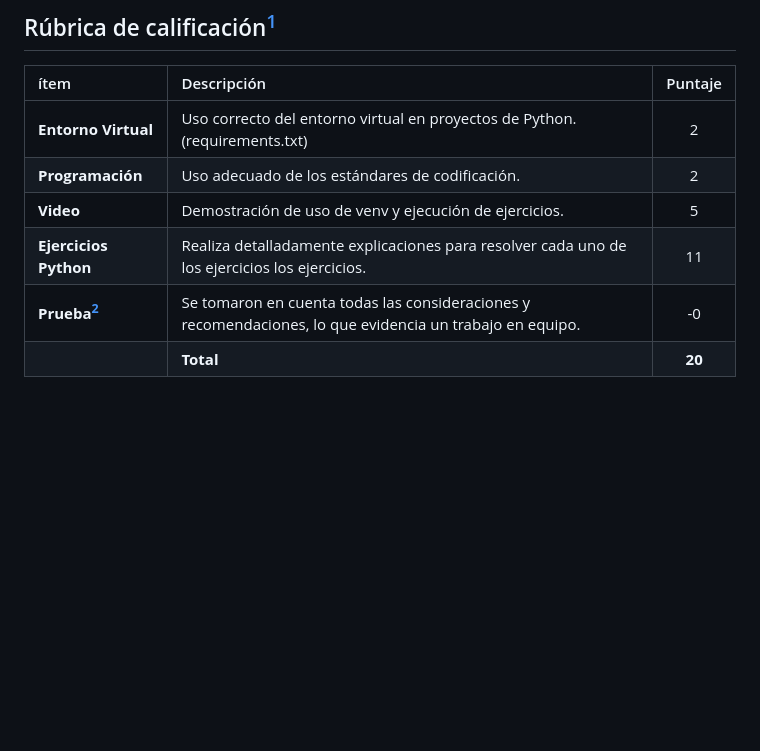
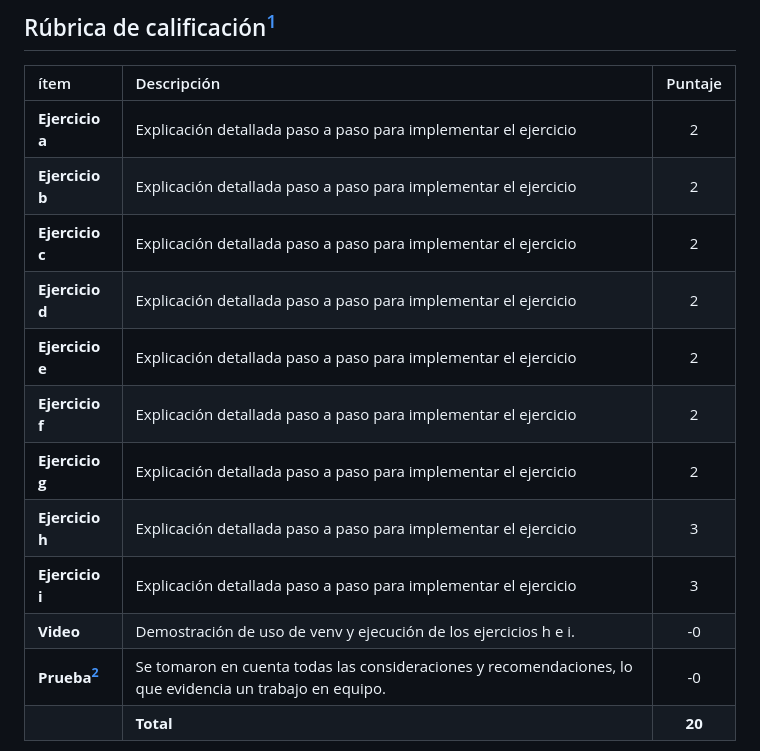
Before and after one commit to rescobedoq/daw, a Markdown page: lab04/README.md, the part around the change. Drawn GitHub-style; blank space fills up the shorter version.

```diff
--- a/lab04/README.md
+++ b/lab04/README.md
@@ -95,10 +95,16 @@
 ## Rúbrica de calificación[^1]
 | ítem | Descripción | Puntaje |
 | :--- | :--- | :---: |
-| **Entorno Virtual** | Uso correcto del entorno virtual en proyectos de Python. (requirements.txt) | 2 |
-| **Programación** | Uso adecuado de los estándares de codificación.| 2 |
-| **Video** | Demostración de uso de venv y ejecución de ejercicios.| 5 |
-| **Ejercicios Python** | Realiza detalladamente explicaciones para resolver cada uno de los ejercicios los ejercicios. | 11 |
+| **Ejercicio a** | Explicación detallada paso a paso para implementar el ejercicio | 2 |
+| **Ejercicio b** | Explicación detallada paso a paso para implementar el ejercicio | 2 |
+| **Ejercicio c** | Explicación detallada paso a paso para implementar el ejercicio | 2 |
+| **Ejercicio d** | Explicación detallada paso a paso para implementar el ejercicio | 2 |
+| **Ejercicio e** | Explicación detallada paso a paso para implementar el ejercicio | 2 |
+| **Ejercicio f** | Explicación detallada paso a paso para implementar el ejercicio | 2 |
+| **Ejercicio g** | Explicación detallada paso a paso para implementar el ejercicio | 2 |
+| **Ejercicio h** | Explicación detallada paso a paso para implementar el ejercicio | 3 |
+| **Ejercicio i** | Explicación detallada paso a paso para implementar el ejercicio | 3 |
+| **Video** | Demostración de uso de venv y ejecución de los ejercicios h e i.| -0 |
 | **Prueba[^2]** | Se tomaron en cuenta todas las consideraciones y recomendaciones, lo que evidencia un trabajo en equipo. | -0 |
 |  | **Total** | **20** |
 
```
